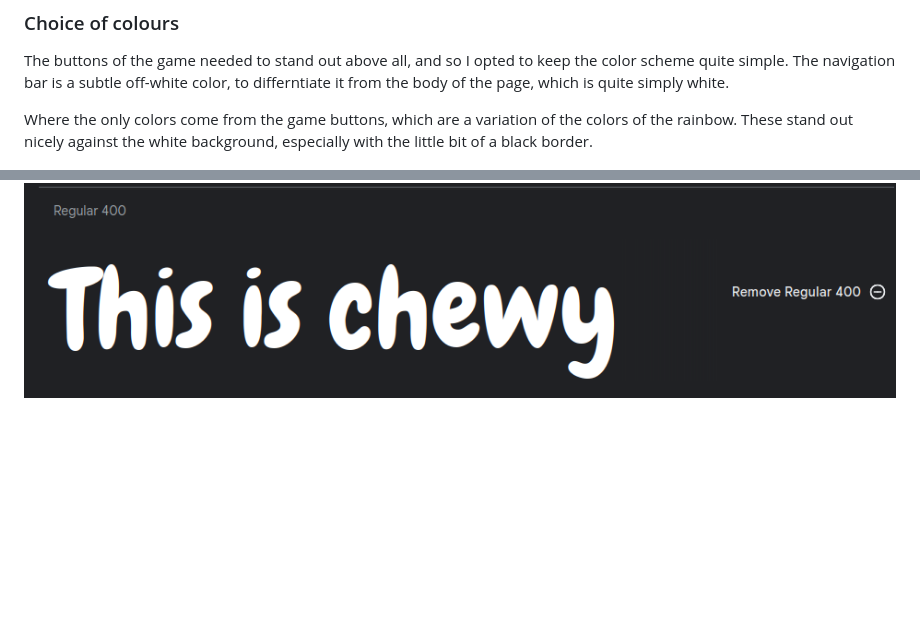
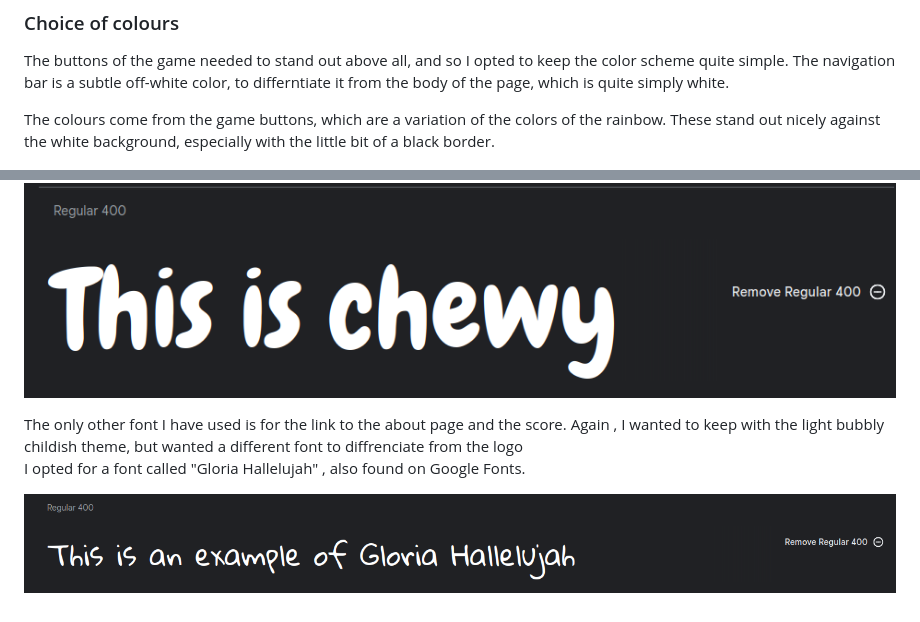
Before and after one commit to MelmothTheWanderer/Color-Game, a Markdown page: README.md, 2 parts joined by grey strips. GitHub-like rendering; pictures changed too: assets/images/GloriaHallelujahFontExample.png (added); blank space fills up the shorter version.

Commit message:
added a description of fonts to the readme

```diff
--- a/README.md
+++ b/README.md
@@ -20,7 +20,7 @@ This game is intended for anyone looking for a light memory exercise to improve
 
 The buttons of the game needed to stand out above all, and so I opted to keep the color scheme quite simple. The navigation bar is a subtle off-white color, to differntiate it from the body of the page, which is quite simply white.
 
-Where the only colors come from the game buttons, which are a variation of the colors of the rainbow. These stand out nicely against the white background, especially with the little bit of a black border.
+The colours come from the game buttons, which are a variation of the colors of the rainbow. These stand out nicely against the white background, especially with the little bit of a black border.
 
 !["Button colour palette"](./assets/images/ColorPalette.png)
 
@@ -34,3 +34,8 @@ I wanted to choose a font that was bubbly and almost childish , because the brig
 The font that I have chosen for the logo is called "Chewy" and I found it on Google fonts and imported it into the css of my project.
 
 !["Chewy Font Example"](./assets/images/chewyfont.png)
+
+The only other font I have used is for the link to the about page and the score. Again , I wanted to keep with the light bubbly childish theme, but wanted a different font to diffrenciate from the logo
+I opted for a font called "Gloria Hallelujah" , also found on Google Fonts.
+
+!["Example of the Gloria Hallelujah font"](./assets/images/GloriaHallelujahFontExample.png)
```
